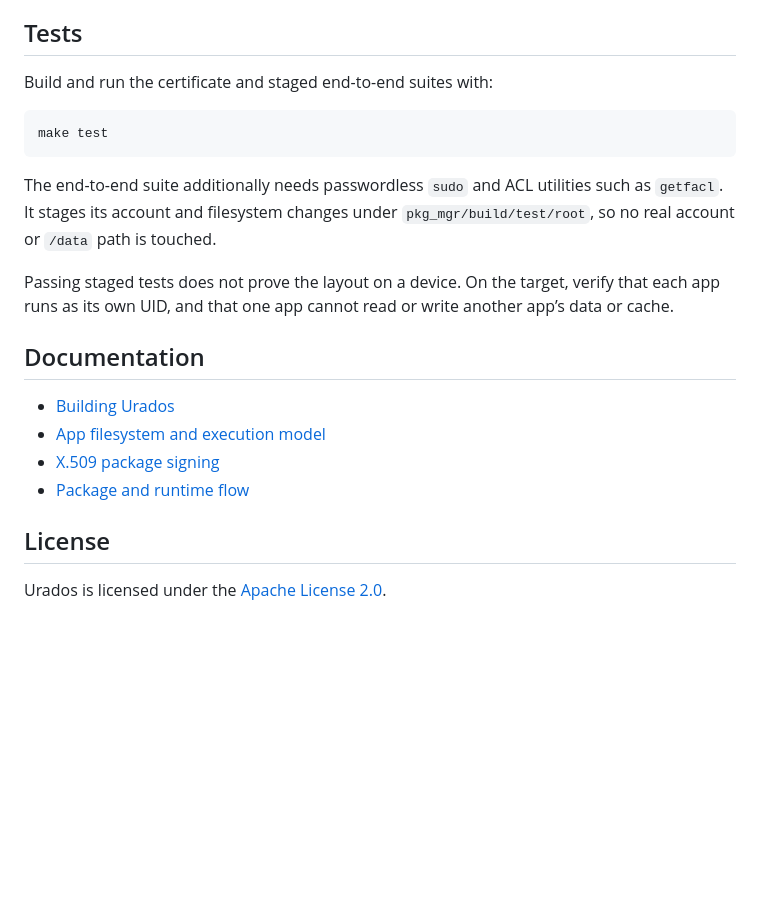
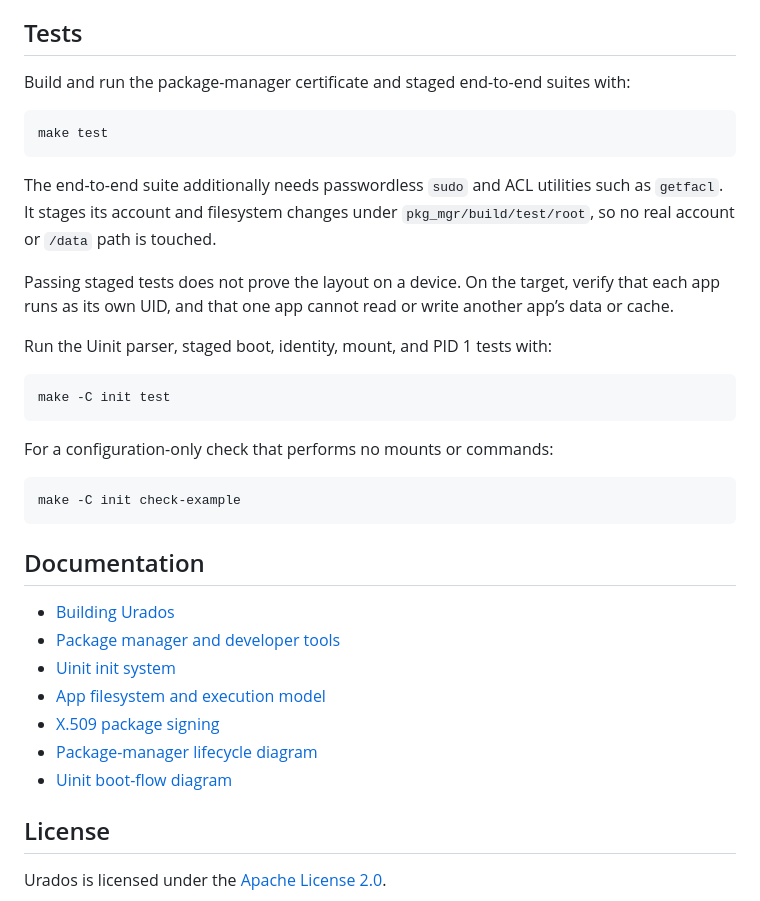
Before and after one commit to project-urados/Urados, a Markdown page: README.md, the part around one of its changes. Rendered like a GitHub page; blank space fills up the shorter version.

````diff
--- a/README.md
+++ b/README.md
@@ -139,7 +157,7 @@ The design deliberately supports mutable app-created code in `system_cache/user`
 
 ## Tests
 
-Build and run the certificate and staged end-to-end suites with:
+Build and run the package-manager certificate and staged end-to-end suites with:
 
 ```sh
 make test
@@ -149,12 +167,27 @@ The end-to-end suite additionally needs passwordless `sudo` and ACL utilities su
 
 Passing staged tests does not prove the layout on a device. On the target, verify that each app runs as its own UID, and that one app cannot read or write another app’s data or cache.
 
+Run the Uinit parser, staged boot, identity, mount, and PID 1 tests with:
+
+```sh
+make -C init test
+```
+
+For a configuration-only check that performs no mounts or commands:
+
+```sh
+make -C init check-example
+```
+
 ## Documentation
 
 - [Building Urados](docs/BUILD.md)
+- [Package manager and developer tools](docs/PACKAGE-MANAGER.md)
+- [Uinit init system](docs/UINIT.md)
 - [App filesystem and execution model](docs/APP-SANDBOX.md)
 - [X.509 package signing](docs/CODE-SIGNING.md)
-- [Package and runtime flow](docs/images/flow.png)
+- [Package-manager lifecycle diagram](docs/images/flow.png)
+- [Uinit boot-flow diagram](docs/images/uinit.png)
 
 ## License
 
````
Also changed, not shown: other parts of README.md (+26 -8 lines), docs/BUILD.md (+130 -28 lines), docs/PACKAGE-MANAGER.md (added, +184 -0 lines), docs/UINIT.md (added, +160 -0 lines), docs/images/flow.png, docs/images/uinit.png (added), 3 other files.
